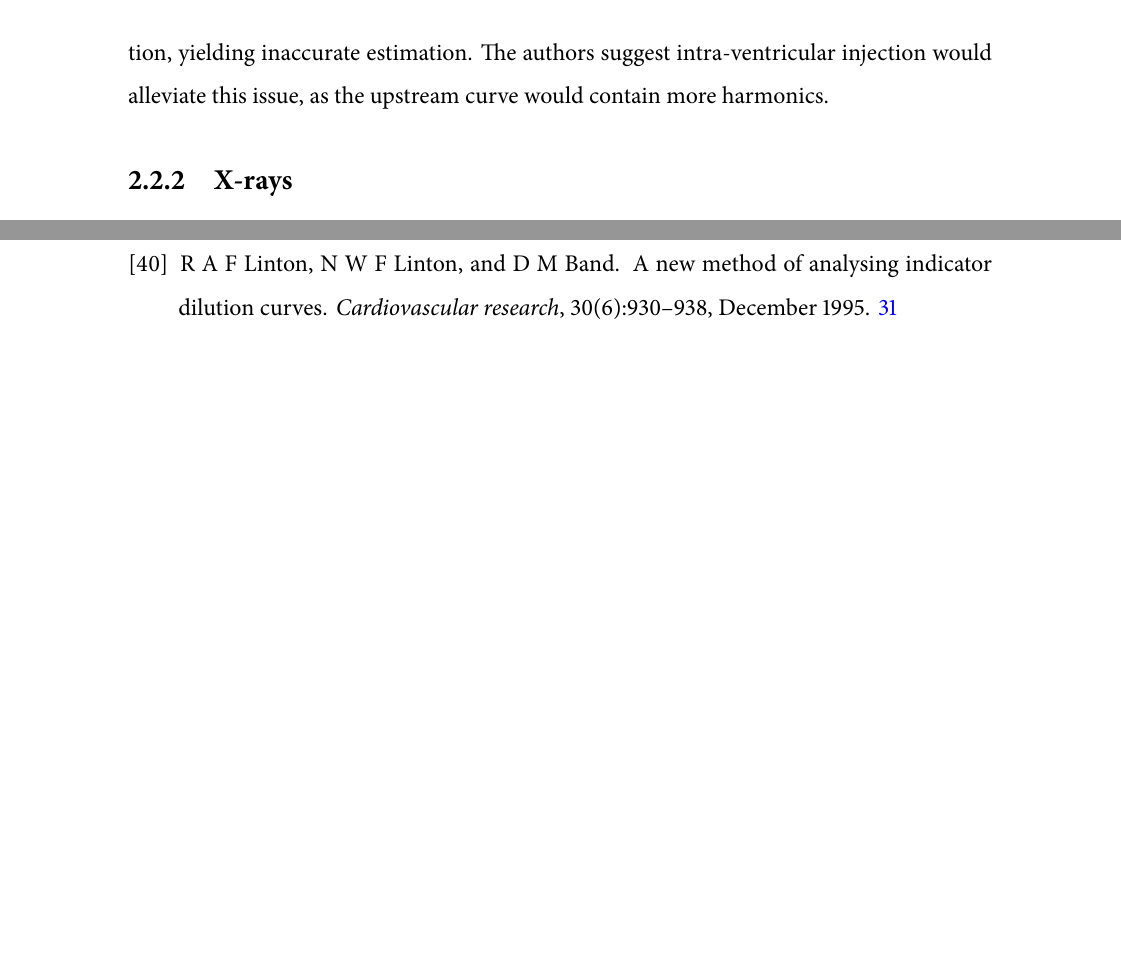
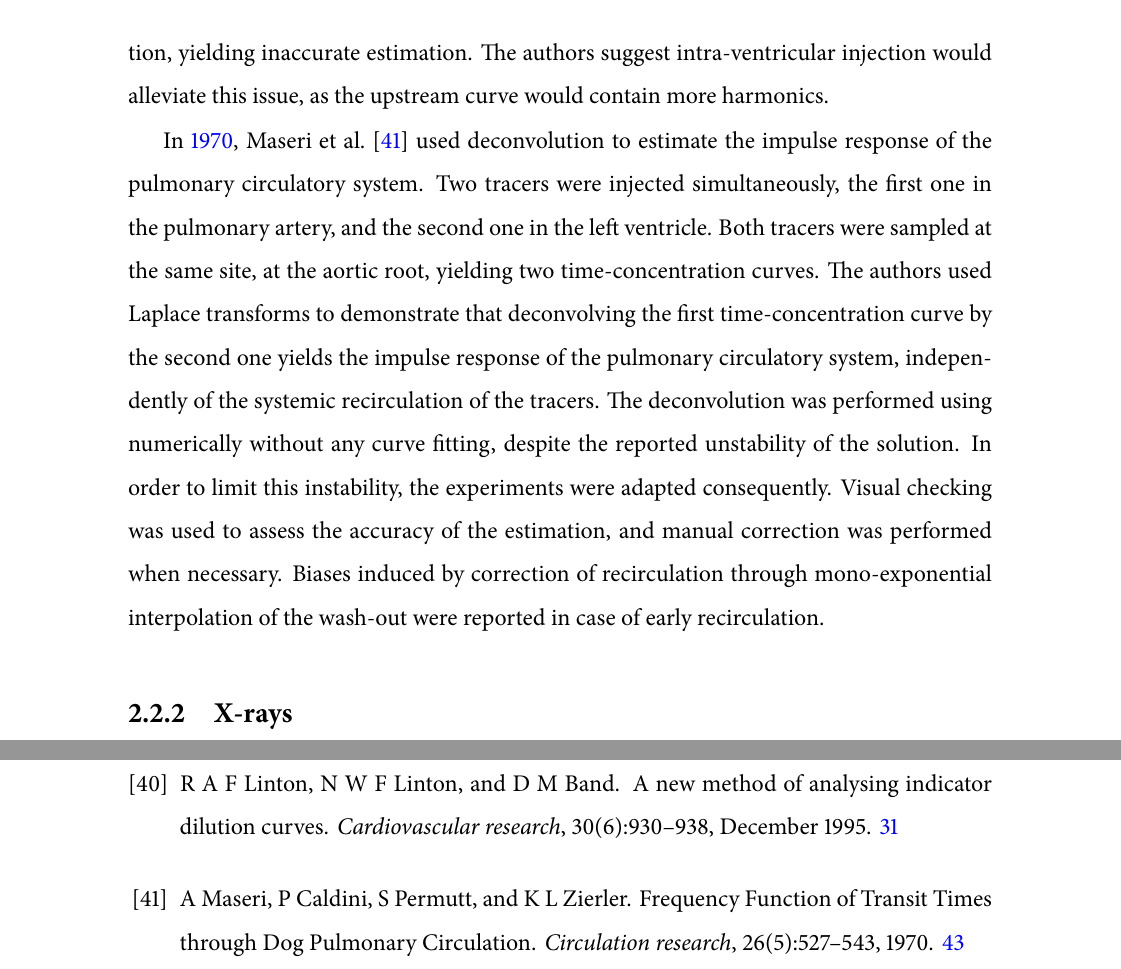
Before and after one commit to mdoury/thesis, a LaTeX thesis (main.tex, which reads chap2.tex): two parts of pages 43 and 48 of 113 before the commit and two parts of pages 43 and 48 of 115 after it, joined at a grey line, cut so that both start at the same text, the shorter picture padded with empty space. The pictures show the PDF file main.pdf that the author committed with the source.

Commit message:
Ch2:Dcv:Gen:Maseri:1970gn

```diff
--- a/chap2.tex
+++ b/chap2.tex
@@ -448,9 +448,19 @@ Using simulations, the role of the number of harmonics present in the upstream c
 Indeed, for low numbers of harmonics, oscillations could occur in the transfer function, yielding inaccurate estimation.
 The authors suggest intra-ventricular injection would alleviate this issue, as the upstream curve would contain more harmonics.
 
-% Maseri:1970, Frequency function of transit times through dog pulmonary circulation
-% Neufeld:1971, Computation of transit time distribution using sampled data Laplace transforms
+% Maseri:1970gn, Frequency function of transit times through dog pulmonary circulation
+In \citeyear{Maseri:1970gn}, \citet{Maseri:1970gn} used deconvolution to estimate the impulse response of the pulmonary circulatory system.
+Two tracers were injected simultaneously, the first one in the pulmonary artery, and the second one in the left ventricle.
+Both tracers were sampled at the same site, at the aortic root, yielding two time-concentration curves.
+The authors used Laplace transforms to demonstrate that deconvolving the first time-concentration curve by the second one yields the impulse response of the pulmonary circulatory system, independently of the systemic recirculation of the tracers.
+The deconvolution was performed using numerically without any curve fitting, despite the reported unstability of the solution.
+In order to limit this instability, the experiments were adapted consequently.
+Visual checking was used to assess the accuracy of the estimation, and manual correction was performed when necessary.
+Biases induced by correction of recirculation through mono-exponential interpolation of the wash-out were reported in case of early recirculation.
+
 % Knopp:1976, Transcoronary intravascular transport functions obtained via a stable deconvolution technique
+
+
 % Alderson:1979, Deconvolution analysis in radionucleide quantitation of left-to-right cardiac shunts
 
 % Gamel:1973, Pitfalls in digital computation of the impulse response of vascular beds from indicator-dilution curves
```
Also changed, not shown: Bibliography/chap2.bib (+3 -4 lines), main.pdf.
